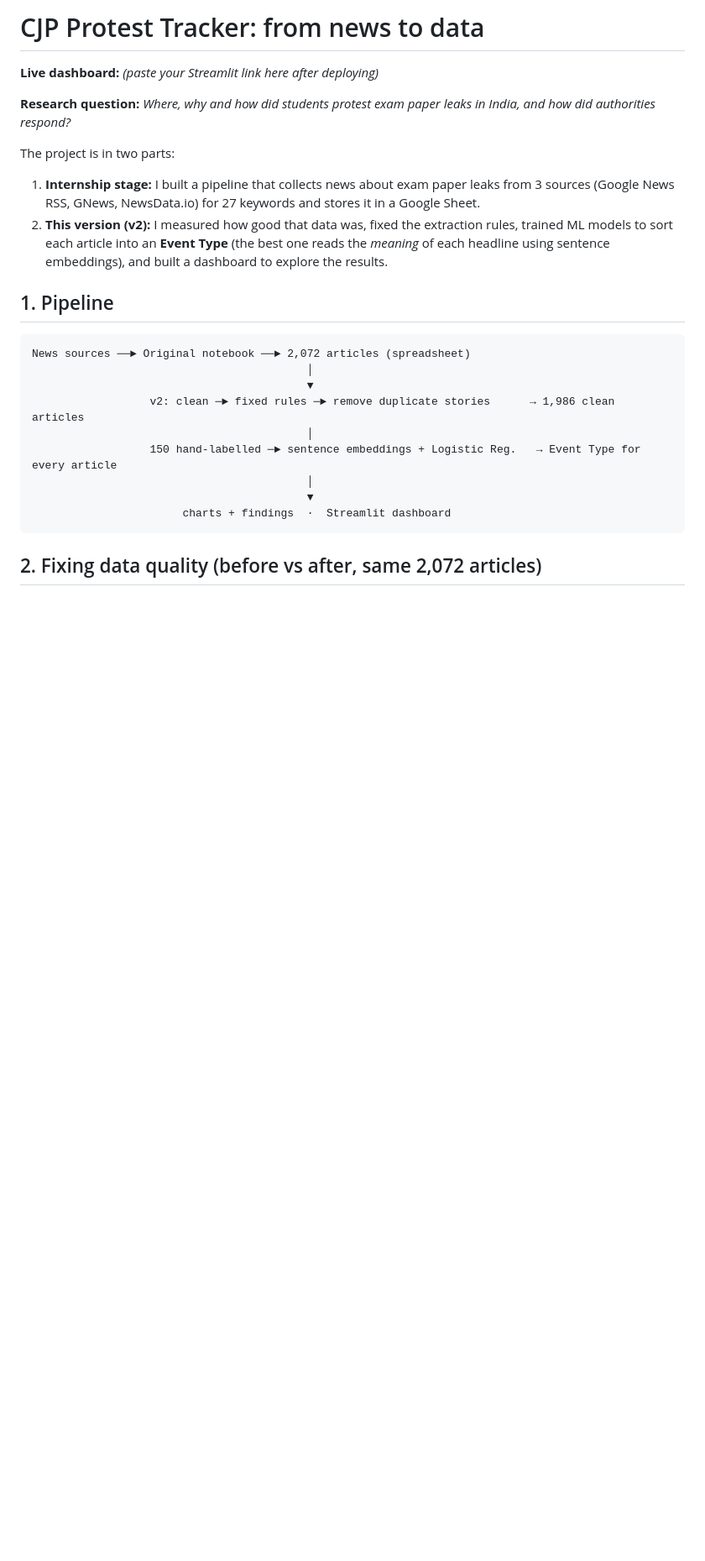
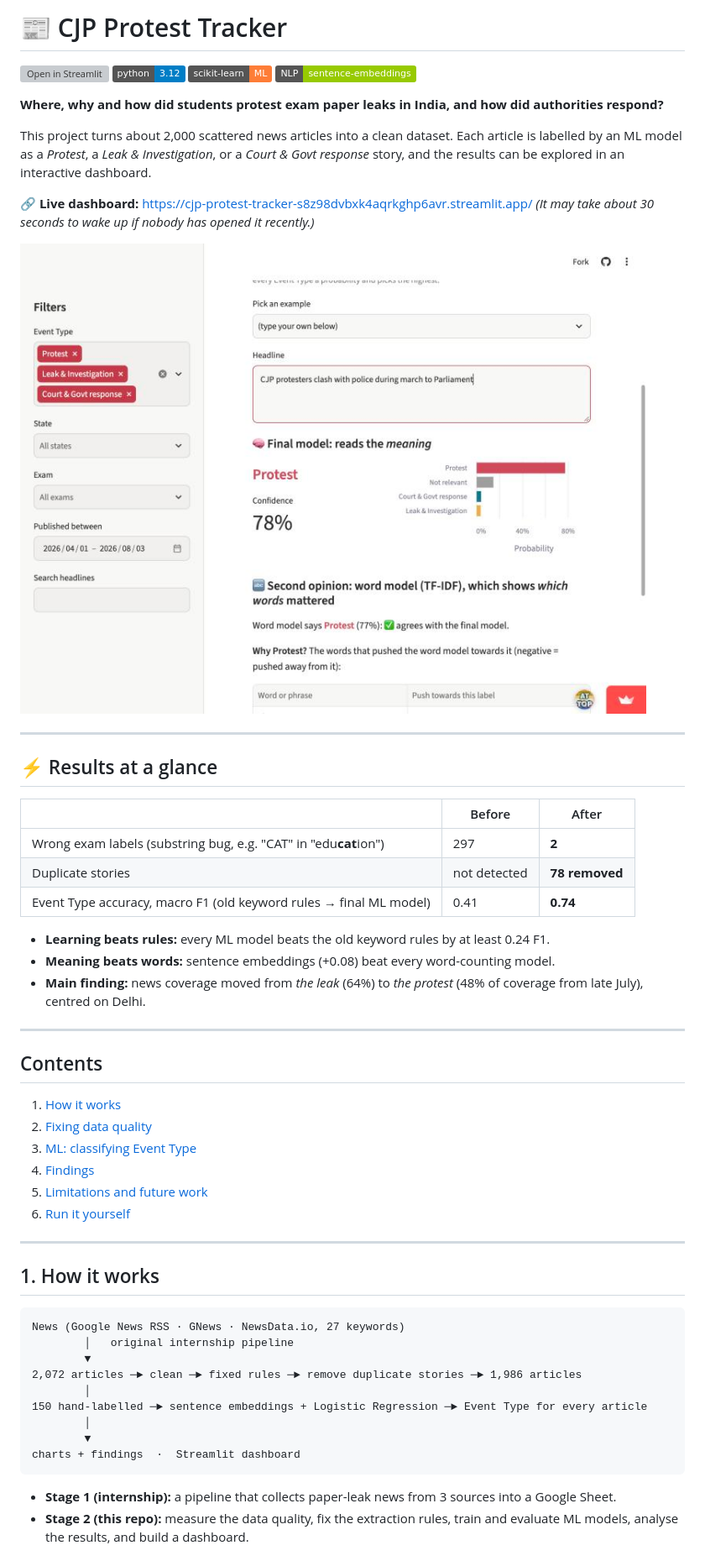
Before and after one commit to realadityagupta/cjp-protest-tracker, a Markdown page: README.md, the part around one of its changes. Shown at 84% size. GitHub-like rendering; pictures changed too: docs/dashboard_try_model.jpg (added); badges without logos; blank space fills up the shorter version; grey boxes are pictures that could not be loaded.

````diff
--- a/README.md
+++ b/README.md
@@ -1,26 +1,59 @@
-# CJP Protest Tracker: from news to data
+# 📰 CJP Protest Tracker
 
-**Live dashboard:** *(paste your Streamlit link here after deploying)*
+[![Open in Streamlit](https://static.streamlit.io/badges/streamlit_badge_black_white.svg)](https://cjp-protest-tracker-s8z98dvbxk4aqrkghp6avr.streamlit.app/)
+![Python 3.12](https://img.shields.io/badge/python-3.12-blue)
+![scikit-learn](https://img.shields.io/badge/scikit--learn-ML-orange)
+![Sentence Transformers](https://img.shields.io/badge/NLP-sentence--embeddings-green)
 
-**Research question:** *Where, why and how did students protest exam paper leaks in India, and how did authorities respond?*
+**Where, why and how did students protest exam paper leaks in India, and how did authorities respond?**
 
-The project is in two parts:
-1. **Internship stage:** I built a pipeline that collects news about exam paper leaks from 3 sources (Google News RSS, GNews, NewsData.io) for 27 keywords and stores it in a Google Sheet.
-2. **This version (v2):** I measured how good that data was, fixed the extraction rules, trained ML models to sort each article into an **Event Type** (the best one reads the *meaning* of each headline using sentence embeddings), and built a dashboard to explore the results.
+This project turns about 2,000 scattered news articles into a clean dataset. Each article is labelled by an ML model as a *Protest*, a *Leak & Investigation*, or a *Court & Govt response* story, and the results can be explored in an interactive dashboard.
 
-## 1. Pipeline
+**🔗 Live dashboard:** https://cjp-protest-tracker-s8z98dvbxk4aqrkghp6avr.streamlit.app/
+*(It may take about 30 seconds to wake up if nobody has opened it recently.)*
+
+![Dashboard: Try the model](docs/dashboard_try_model.jpg)
+
+---
+
+## ⚡ Results at a glance
+
+| | Before | After |
+|---|---|---|
+| Wrong exam labels (substring bug, e.g. "CAT" in "edu**cat**ion") | 297 | **2** |
+| Duplicate stories | not detected | **78 removed** |
+| Event Type accuracy, macro F1 (old keyword rules → final ML model) | 0.41 | **0.74** |
+
+- **Learning beats rules:** every ML model beats the old keyword rules by at least 0.24 F1.
+- **Meaning beats words:** sentence embeddings (+0.08) beat every word-counting model.
+- **Main finding:** news coverage moved from *the leak* (64%) to *the protest* (48% of coverage from late July), centred on Delhi.
+
+---
+
+## Contents
+1. [How it works](#1-how-it-works)
+2. [Fixing data quality](#2-fixing-data-quality)
+3. [ML: classifying Event Type](#3-ml-classifying-event-type)
+4. [Findings](#4-findings)
+5. [Limitations and future work](#5-limitations-and-future-work)
+6. [Run it yourself](#6-run-it-yourself)
+
+---
+
+## 1. How it works
 
 ```
-News sources ──► Original notebook ──► 2,072 articles (spreadsheet)
-                                          │
-                                          ▼
-                  v2: clean ─► fixed rules ─► remove duplicate stories      → 1,986 clean articles
-                                          │
-                  150 hand-labelled ─► sentence embeddings + Logistic Reg.   → Event Type for every article
-                                          │
-                                          ▼
-                       charts + findings  ·  Streamlit dashboard
+News (Google News RSS · GNews · NewsData.io, 27 keywords)
+        │   original internship pipeline
+        ▼
+2,072 articles ─► clean ─► fixed rules ─► remove duplicate stories ─► 1,986 articles
+        │
+150 hand-labelled ─► sentence embeddings + Logistic Regression ─► Event Type for every article
+        │
+        ▼
+charts + findings  ·  Streamlit dashboard
 ```
 
-## 2. Fixing data quality (before vs after, same 2,072 articles)
+- **Stage 1 (internship):** a pipeline that collects paper-leak news from 3 sources into a Google Sheet.
+- **Stage 2 (this repo):** measure the data quality, fix the extraction rules, train and evaluate ML models, analyse the results, and build a dashboard.
 
````
Also changed, not shown: other parts of README.md (+113 -99 lines).
